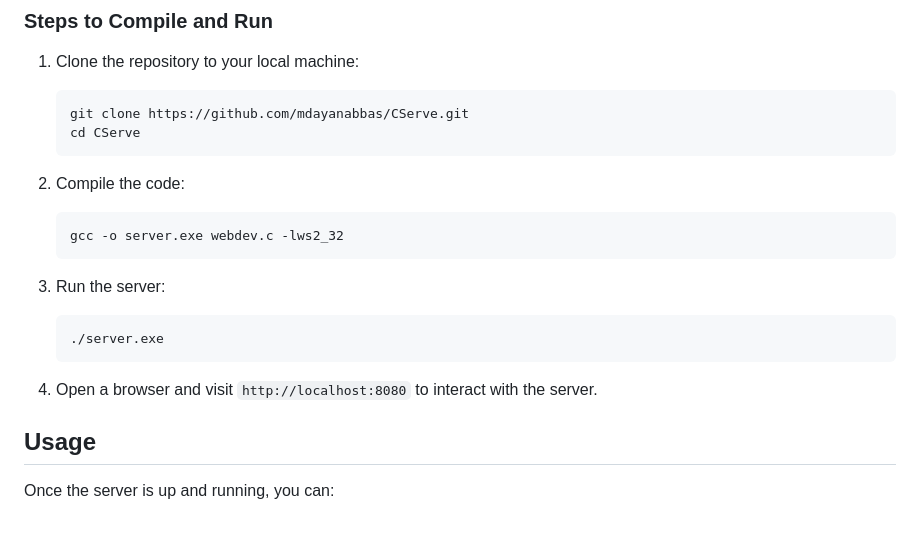
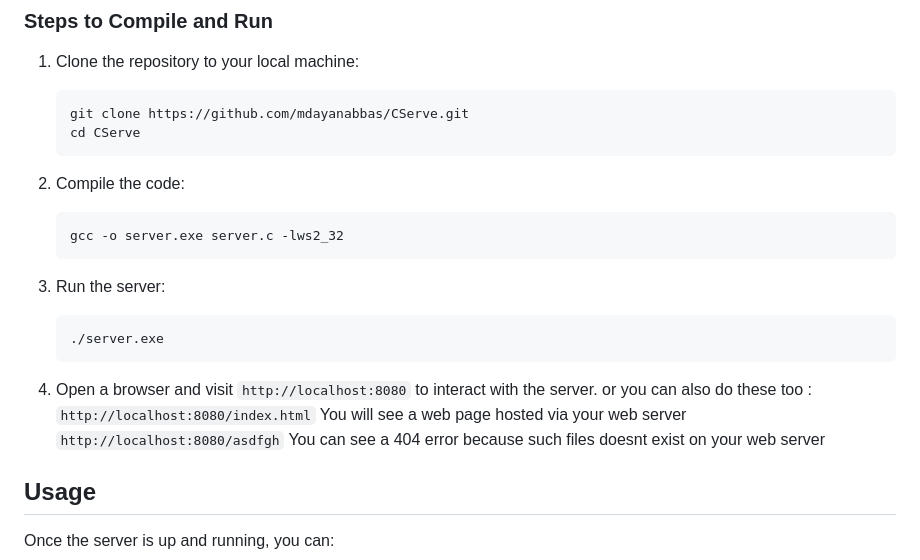
Before and after one commit to mdayanabbas/CServe, a Markdown page: README.md, the part around the change. Rendered like a GitHub page; blank space fills up the shorter version.

Commit message:
Updated the Test cases

````diff
--- a/README.md
+++ b/README.md
@@ -43,7 +43,7 @@ Before running the server, ensure you have the following installed:
 
 2. Compile the code:
     ```bash
-    gcc -o server.exe webdev.c -lws2_32
+    gcc -o server.exe server.c -lws2_32
     ```
 
 3. Run the server:
@@ -52,6 +52,9 @@ Before running the server, ensure you have the following installed:
     ```
 
 4. Open a browser and visit `http://localhost:8080` to interact with the server.
+or you can also do these too :
+          `http://localhost:8080/index.html`    You will see a web page hosted via your web server
+          `http://localhost:8080/asdfgh`    You can see a 404 error because such files doesnt exist on your web server
 
 ## Usage
 
````
